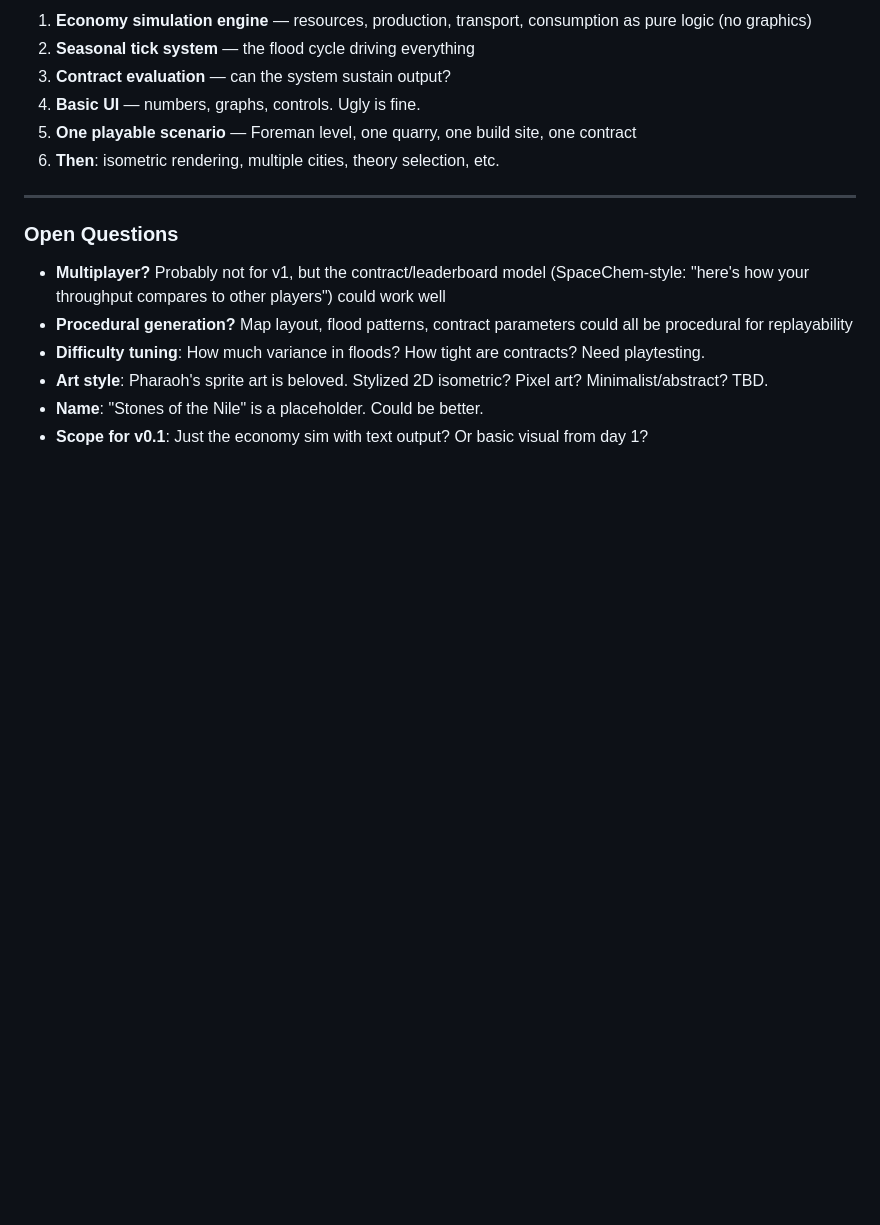
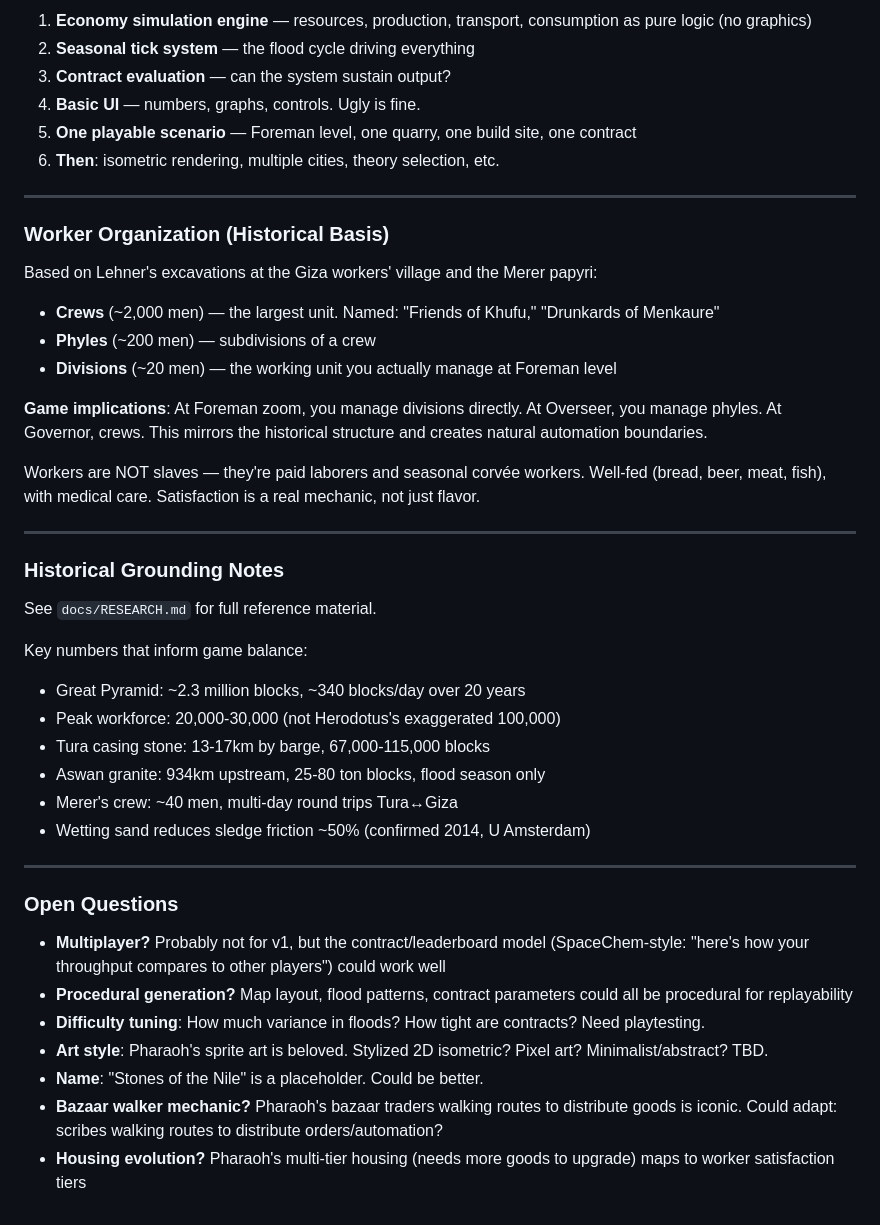
Before and after one commit to grinnellian/stones-of-the-nile, a Markdown page: docs/DESIGN.md, the part around the change. Rendered like a GitHub page; blank space fills up the shorter version.

```diff
--- a/docs/DESIGN.md
+++ b/docs/DESIGN.md
@@ -229,6 +229,34 @@ This creates a natural rhythm: set up systems, zoom out, monitor from above, zoo
 
 ---
 
+### Worker Organization (Historical Basis)
+
+Based on Lehner's excavations at the Giza workers' village and the Merer papyri:
+
+- **Crews** (~2,000 men) — the largest unit. Named: "Friends of Khufu," "Drunkards of Menkaure"
+- **Phyles** (~200 men) — subdivisions of a crew
+- **Divisions** (~20 men) — the working unit you actually manage at Foreman level
+
+**Game implications**: At Foreman zoom, you manage divisions directly. At Overseer, you manage phyles. At Governor, crews. This mirrors the historical structure and creates natural automation boundaries.
+
+Workers are NOT slaves — they're paid laborers and seasonal corvée workers. Well-fed (bread, beer, meat, fish), with medical care. Satisfaction is a real mechanic, not just flavor.
+
+---
+
+### Historical Grounding Notes
+
+See `docs/RESEARCH.md` for full reference material.
+
+Key numbers that inform game balance:
+- Great Pyramid: ~2.3 million blocks, ~340 blocks/day over 20 years
+- Peak workforce: 20,000-30,000 (not Herodotus's exaggerated 100,000)
+- Tura casing stone: 13-17km by barge, 67,000-115,000 blocks
+- Aswan granite: 934km upstream, 25-80 ton blocks, flood season only
+- Merer's crew: ~40 men, multi-day round trips Tura↔Giza
+- Wetting sand reduces sledge friction ~50% (confirmed 2014, U Amsterdam)
+
+---
+
 ### Open Questions
 
 - **Multiplayer?** Probably not for v1, but the contract/leaderboard model (SpaceChem-style: "here's how your throughput compares to other players") could work well
@@ -236,4 +264,5 @@ This creates a natural rhythm: set up systems, zoom out, monitor from above, zoo
 - **Difficulty tuning**: How much variance in floods? How tight are contracts? Need playtesting.
 - **Art style**: Pharaoh's sprite art is beloved. Stylized 2D isometric? Pixel art? Minimalist/abstract? TBD.
 - **Name**: "Stones of the Nile" is a placeholder. Could be better.
-- **Scope for v0.1**: Just the economy sim with text output? Or basic visual from day 1?
+- **Bazaar walker mechanic?** Pharaoh's bazaar traders walking routes to distribute goods is iconic. Could adapt: scribes walking routes to distribute orders/automation?
+- **Housing evolution?** Pharaoh's multi-tier housing (needs more goods to upgrade) maps to worker satisfaction tiers
```
Also changed, not shown: docs/RESEARCH.md (added, +120 -0 lines).
